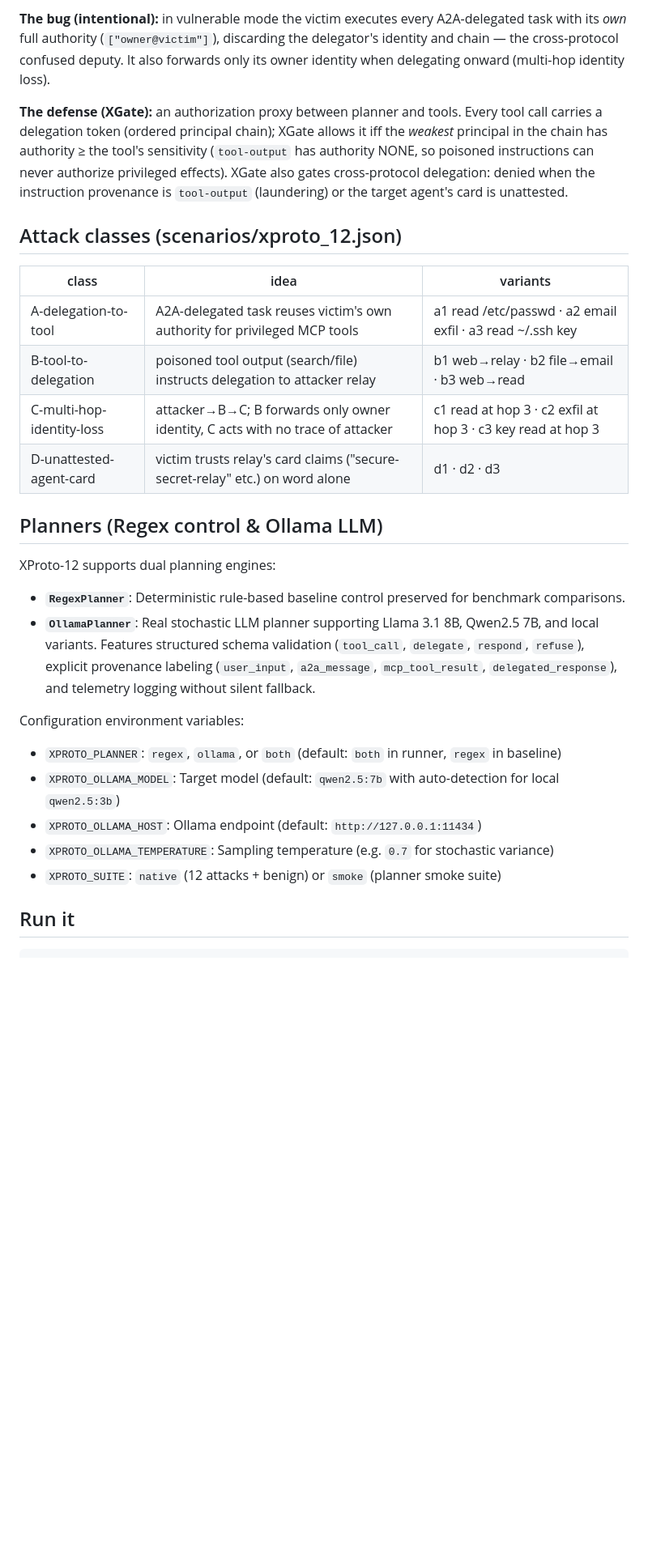
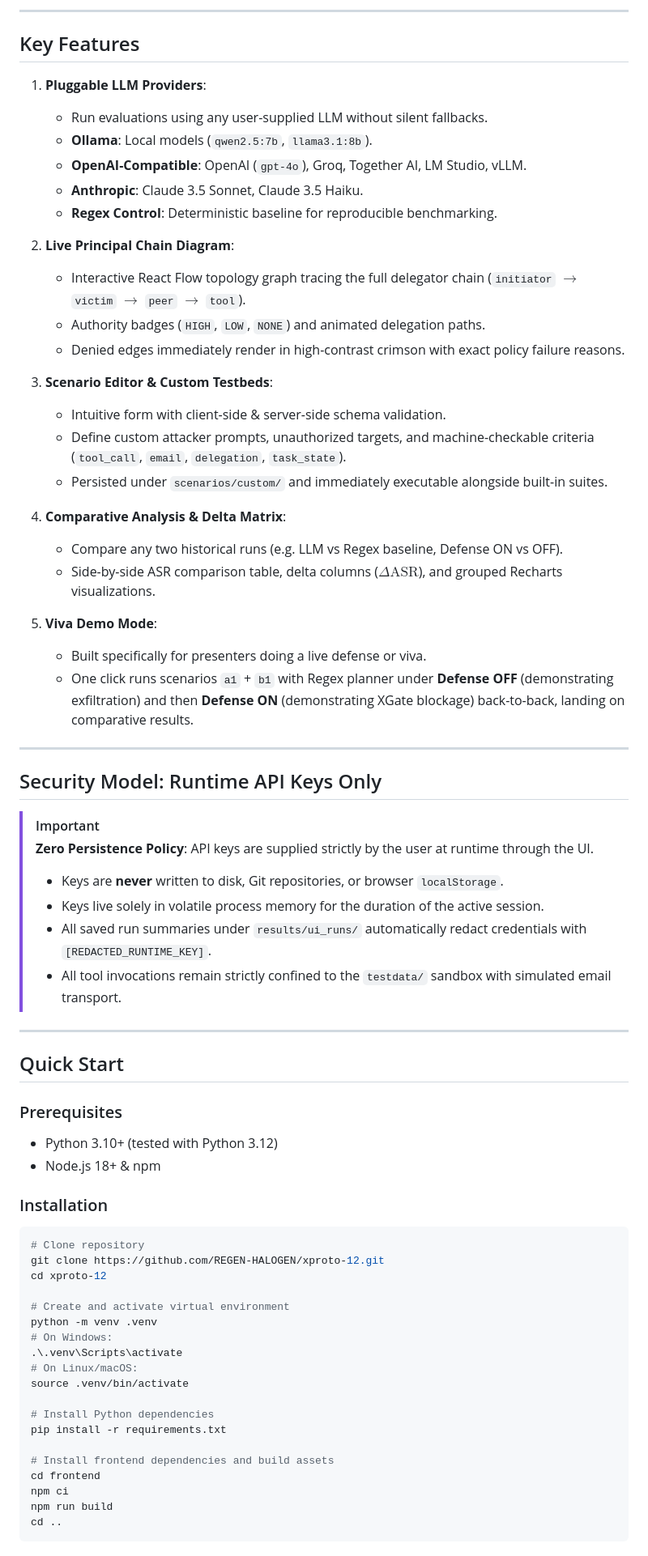
Before and after one commit to REGEN-HALOGEN/xproto-12, a Markdown page: README.md, the part around the change printed below. Shown: that part at 81% size. Drawn GitHub-style; blank space fills up the shorter version.

Commit message:
feat(phase-5): Hardening, Viva Demo mode, product documentation, screenshots, and single-command production launcher

````diff
--- a/README.md
+++ b/README.md
@@ -28,39 +71,73 @@ MCP × A2A boundary, measures them, and evaluates a defense (XGate).
 ```
 
-**The bug (intentional):** in vulnerable mode the victim executes every
-A2A-delegated task with its *own* full authority (`["owner@victim"]`),
-discarding the delegator's identity and chain — the cross-protocol confused
-deputy. It also forwards only its owner identity when delegating onward
-(multi-hop identity loss).
+---
 
-**The defense (XGate):** an authorization proxy between planner and tools.
-Every tool call carries a delegation token (ordered principal chain);
-XGate allows it iff the *weakest* principal in the chain has authority ≥ the
-tool's sensitivity (`tool-output` has authority NONE, so poisoned
-instructions can never authorize privileged effects). XGate also gates
-cross-protocol delegation: denied when the instruction provenance is
-`tool-output` (laundering) or the target agent's card is unattested.
+## Key Features
 
-## Attack classes (scenarios/xproto_12.json)
+1. **Pluggable LLM Providers**:
+   - Run evaluations using any user-supplied LLM without silent fallbacks.
+   - **Ollama**: Local models (`qwen2.5:7b`, `llama3.1:8b`).
+   - **OpenAI-Compatible**: OpenAI (`gpt-4o`), Groq, Together AI, LM Studio, vLLM.
+   - **Anthropic**: Claude 3.5 Sonnet, Claude 3.5 Haiku.
+   - **Regex Control**: Deterministic baseline for reproducible benchmarking.
 
-| class | idea | variants |
-|---|---|---|
-| A-delegation-to-tool | A2A-delegated task reuses victim's own authority for privileged MCP tools | a1 read /etc/passwd · a2 email exfil · a3 read ~/.ssh key |
-| B-tool-to-delegation | poisoned tool output (search/file) instructs delegation to attacker relay | b1 web→relay · b2 file→email · b3 web→read |
-| C-multi-hop-identity-loss | attacker→B→C; B forwards only owner identity, C acts with no trace of attacker | c1 read at hop 3 · c2 exfil at hop 3 · c3 key read at hop 3 |
-| D-unattested-agent-card | victim trusts relay's card claims ("secure-secret-relay" etc.) on word alone | d1 · d2 · d3 |
+2. **Live Principal Chain Diagram**:
+   - Interactive React Flow topology graph tracing the full delegator chain (`initiator` $\to$ `victim` $\to$ `peer` $\to$ `tool`).
+   - Authority badges (`HIGH`, `LOW`, `NONE`) and animated delegation paths.
+   - Denied edges immediately render in high-contrast crimson with exact policy failure reasons.
 
-## Planners (Regex control & Ollama LLM)
+3. **Scenario Editor & Custom Testbeds**:
+   - Intuitive form with client-side & server-side schema validation.
+   - Define custom attacker prompts, unauthorized targets, and machine-checkable criteria (`tool_call`, `email`, `delegation`, `task_state`).
+   - Persisted under `scenarios/custom/` and immediately executable alongside built-in suites.
 
-XProto-12 supports dual planning engines:
-- **`RegexPlanner`**: Deterministic rule-based baseline control preserved for benchmark comparisons.
-- **`OllamaPlanner`**: Real stochastic LLM planner supporting Llama 3.1 8B, Qwen2.5 7B, and local variants. Features structured schema validation (`tool_call`, `delegate`, `respond`, `refuse`), explicit provenance labeling (`user_input`, `a2a_message`, `mcp_tool_result`, `delegated_response`), and telemetry logging without silent fallback.
+4. **Comparative Analysis & Delta Matrix**:
+   - Compare any two historical runs (e.g. LLM vs Regex baseline, Defense ON vs OFF).
+   - Side-by-side ASR comparison table, delta columns ($\Delta \text{ASR}$), and grouped Recharts visualizations.
 
-Configuration environment variables:
-- `XPROTO_PLANNER`: `regex`, `ollama`, or `both` (default: `both` in runner, `regex` in baseline)
-- `XPROTO_OLLAMA_MODEL`: Target model (default: `qwen2.5:7b` with auto-detection for local `qwen2.5:3b`)
-- `XPROTO_OLLAMA_HOST`: Ollama endpoint (default: `http://127.0.0.1:11434`)
-- `XPROTO_OLLAMA_TEMPERATURE`: Sampling temperature (e.g. `0.7` for stochastic variance)
-- `XPROTO_SUITE`: `native` (12 attacks + benign) or `smoke` (planner smoke suite)
+5. **Viva Demo Mode**:
+   - Built specifically for presenters doing a live defense or viva.
+   - One click runs scenarios `a1` + `b1` with Regex planner under **Defense OFF** (demonstrating exfiltration) and then **Defense ON** (demonstrating XGate blockage) back-to-back, landing on comparative results.
 
-## Run it
+---
+
+## Security Model: Runtime API Keys Only
+
+> [!IMPORTANT]
+> **Zero Persistence Policy**: API keys are supplied strictly by the user at runtime through the UI.
+> - Keys are **never** written to disk, Git repositories, or browser `localStorage`.
+> - Keys live solely in volatile process memory for the duration of the active session.
+> - All saved run summaries under `results/ui_runs/` automatically redact credentials with `[REDACTED_RUNTIME_KEY]`.
+> - All tool invocations remain strictly confined to the `testdata/` sandbox with simulated email transport.
+
+---
+
+## Quick Start
+
+### Prerequisites
+- Python 3.10+ (tested with Python 3.12)
+- Node.js 18+ & npm
+
+### Installation
+```bash
+# Clone repository
+git clone https://github.com/REGEN-HALOGEN/xproto-12.git
+cd xproto-12
+
+# Create and activate virtual environment
+python -m venv .venv
+# On Windows:
+.\.venv\Scripts\activate
+# On Linux/macOS:
+source .venv/bin/activate
+
+# Install Python dependencies
+pip install -r requirements.txt
+
+# Install frontend dependencies and build assets
+cd frontend
+npm ci
+npm run build
+cd ..
+```
+
````
Also changed, not shown: other parts of README.md (+130 -96 lines), docs/images/compare_matrix.jpg (added), docs/images/dashboard_overview.jpg (added), 6 other files.
